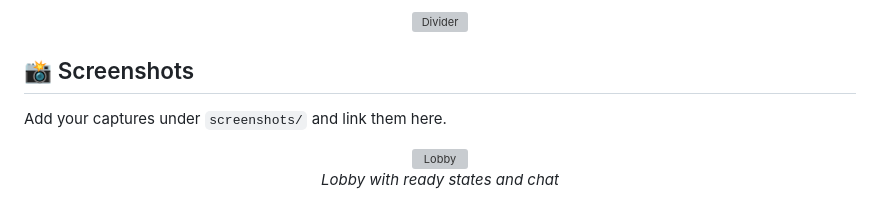
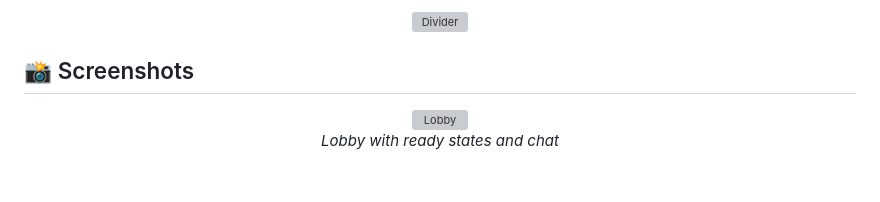
Before and after one commit to sahmedhusain/bomber, a Markdown page: README.md, the part around the change. GitHub-like rendering; blank space fills up the shorter version; grey boxes are pictures that could not be loaded.

```diff
--- a/README.md
+++ b/README.md
@@ -89,8 +89,6 @@ Bomberman DOM is a fast multiplayer bomberman arena built with plain JavaScript
 </p>
 
 ## 📸 Screenshots
-
-Add your captures under `screenshots/` and link them here.
 
 <div align="center">
 	<img src="screenshots/lobby.png" alt="Lobby" width="70%" />
```
